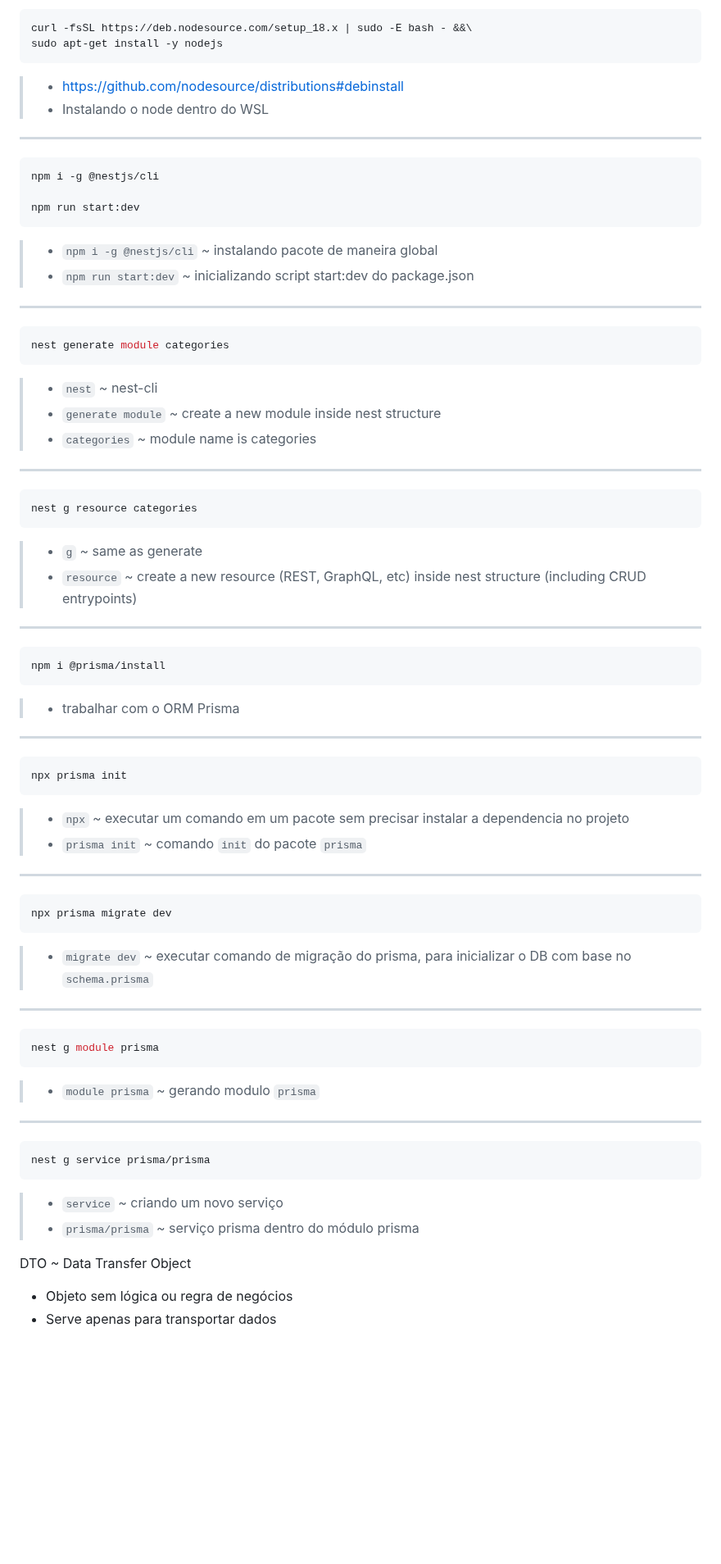
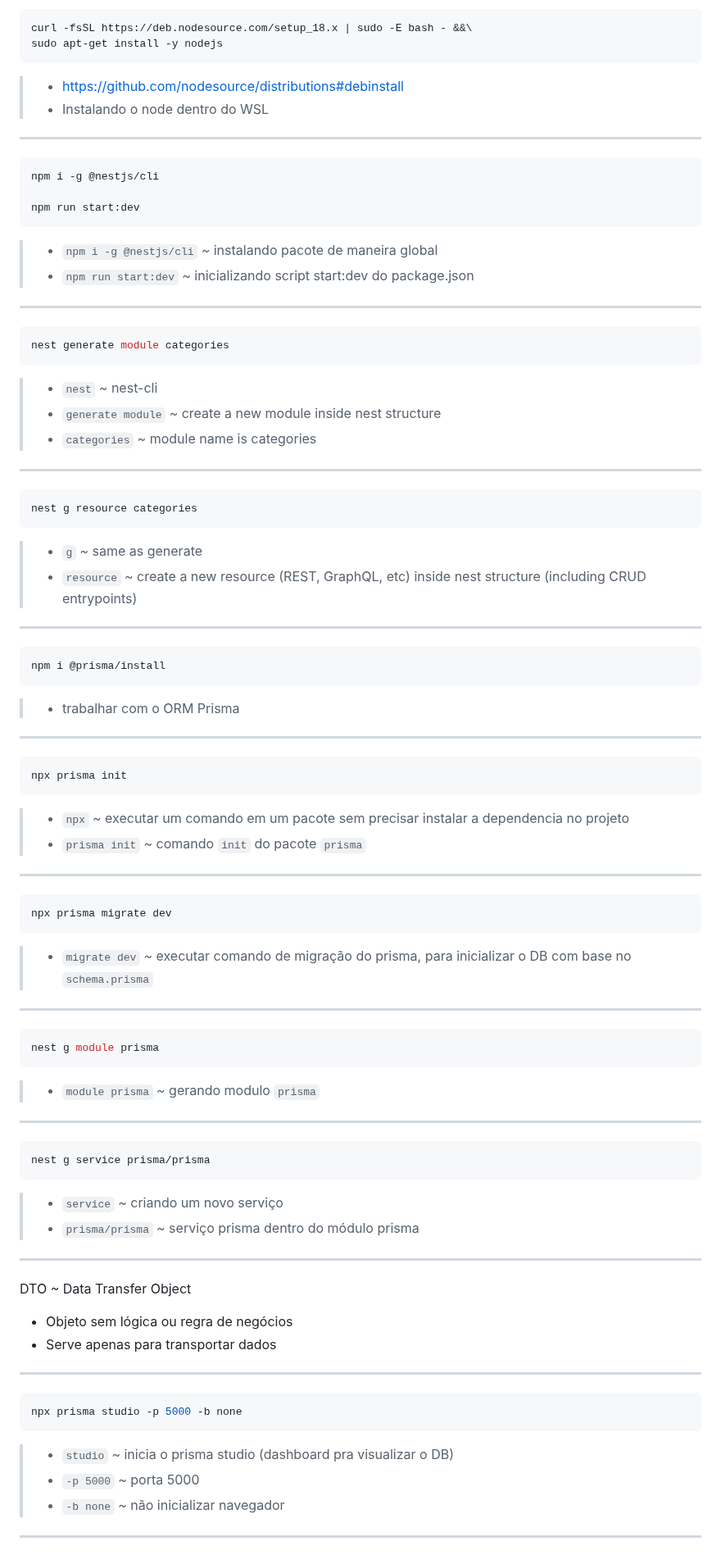
Before and after one commit to neryuuk/esquenta-fullcycle, a Markdown page: README.md, the part around one of its changes. Shown at 82% size. Drawn GitHub-style; blank space fills up the shorter version.

Commit message:
formatting

````diff
--- a/README.md
+++ b/README.md
@@ -171,6 +195,7 @@ docker compose ps
 curl -fsSL https://deb.nodesource.com/setup_18.x | sudo -E bash - &&\
 sudo apt-get install -y nodejs
 ```
+
 > - https://github.com/nodesource/distributions#debinstall
 > - Instalando o node dentro do WSL
 
@@ -181,6 +206,7 @@ npm i -g @nestjs/cli
 
 npm run start:dev
 ```
+
 > - `npm i -g @nestjs/cli` ~ instalando pacote de maneira global
 > - `npm run start:dev` ~ inicializando script start:dev do package.json
 
@@ -189,6 +215,7 @@ npm run start:dev
 ```bash
 nest generate module categories
 ```
+
 > - `nest` ~ nest-cli
 > - `generate module` ~ create a new module inside nest structure
 > - `categories` ~ module name is categories
@@ -198,6 +225,7 @@ nest generate module categories
 ```bash
 nest g resource categories
 ```
+
 > - `g` ~ same as generate
 > - `resource` ~ create a new resource (REST, GraphQL, etc) inside nest structure (including CRUD entrypoints)
 
@@ -206,6 +234,7 @@ nest g resource categories
 ```bash
 npm i @prisma/install
 ```
+
 > - trabalhar com o ORM Prisma
 
 ---
@@ -213,6 +242,7 @@ npm i @prisma/install
 ```bash
 npx prisma init
 ```
+
 > - `npx` ~ executar um comando em um pacote sem precisar instalar a dependencia no projeto
 > - `prisma init` ~ comando `init` do pacote `prisma`
 
@@ -221,6 +251,7 @@ npx prisma init
 ```bash
 npx prisma migrate dev
 ```
+
 > - `migrate dev` ~ executar comando de migração do prisma, para inicializar o DB com base no `schema.prisma`
 
 ---
@@ -228,6 +259,7 @@ npx prisma migrate dev
 ```bash
 nest g module prisma
 ```
+
 > - `module prisma` ~ gerando modulo `prisma`
 
 ---
@@ -235,9 +267,25 @@ nest g module prisma
 ```bash
 nest g service prisma/prisma
 ```
+
 > - `service` ~ criando um novo serviço
 > - `prisma/prisma` ~ serviço prisma dentro do módulo prisma
 
+---
+
 DTO ~ Data Transfer Object
+
 - Objeto sem lógica ou regra de negócios
 - Serve apenas para transportar dados
+
+---
+
+```bash
+npx prisma studio -p 5000 -b none
+```
+
+> - `studio` ~ inicia o prisma studio (dashboard pra visualizar o DB)
+> - `-p 5000` ~ porta 5000
+> - `-b none` ~ não inicializar navegador
+
+---
````
Also changed, not shown: other parts of README.md (+24 -0 lines).
